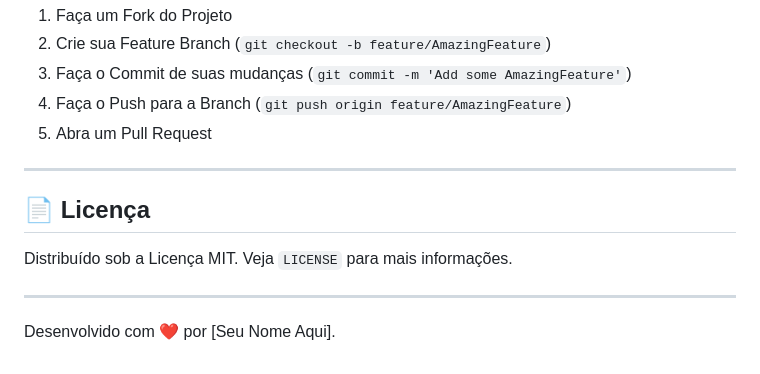
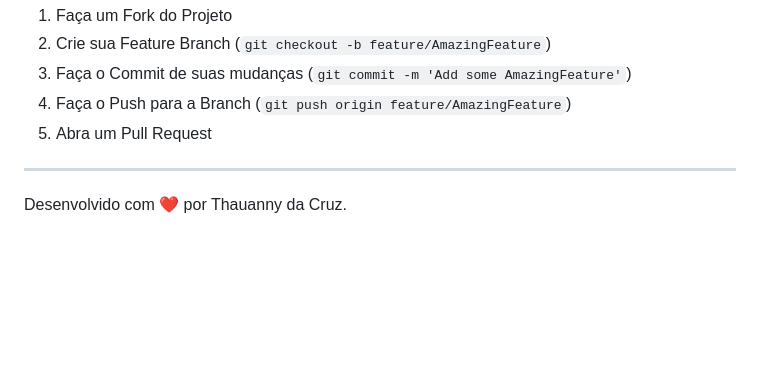
Before and after one commit to ThauannydaCruzz/cuida_app, a Markdown page: README.md, the part around the change. Rendered like a GitHub page; blank space fills up the shorter version.

```diff
--- a/README.md
+++ b/README.md
@@ -118,10 +118,4 @@ Contribuições são o que tornam a comunidade de código aberto um lugar incrí
 
 ---
 
-## 📄 Licença
-
-Distribuído sob a Licença MIT. Veja `LICENSE` para mais informações.
-
----
-
-Desenvolvido com ❤️ por [Seu Nome Aqui].
+Desenvolvido com ❤️ por Thauanny da Cruz.
```
